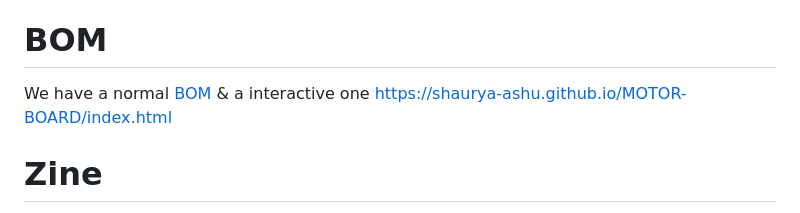
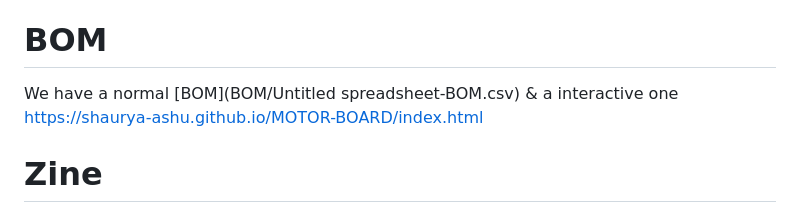
Before and after one commit to Shaurya-Ashu/MOTOR-BOARD, a Markdown page: README.md, the part around one of its changes. GitHub-like rendering.

```diff
--- a/README.md
+++ b/README.md
@@ -5,7 +5,7 @@ It's like a all in one mobility powerhouse.
 
 
 # BOM
- We have a normal [BOM](BOM/Untitledspreadsheet-BOM.csv)
+ We have a normal [BOM](BOM/Untitled spreadsheet-BOM.csv)
  & a interactive one https://shaurya-ashu.github.io/MOTOR-BOARD/index.html
 
 # Zine
```
Also changed, not shown: other parts of README.md (+2 -2 lines).
